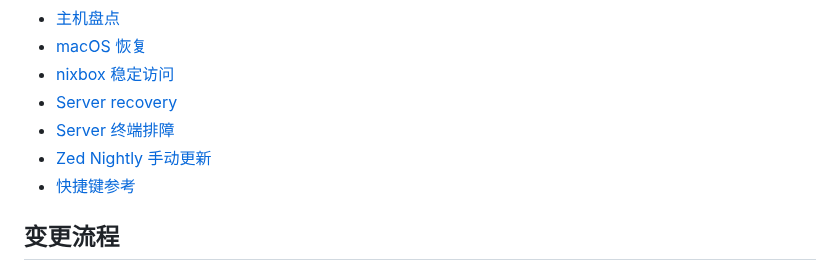
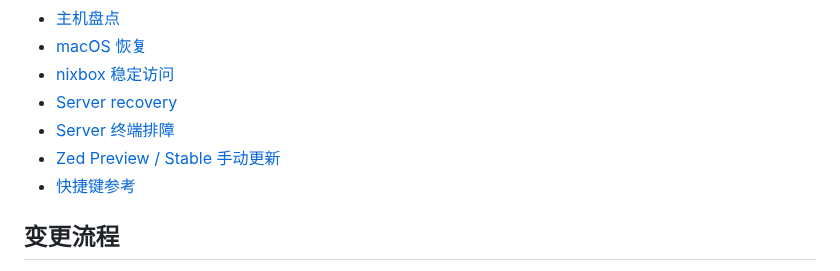
Before and after one commit to sayoriqwq/nix-config, a Markdown page: README.md, the part around the change. Drawn GitHub-style.

Commit message:
docs(zed): fix preview runbook link

```diff
--- a/README.md
+++ b/README.md
@@ -61,7 +61,7 @@ nix run .#server-recovery-test
 - [nixbox 稳定访问](docs/runbooks/stable-workstation-access.md)
 - [Server recovery](docs/runbooks/server-recovery.md)
 - [Server 终端排障](docs/runbooks/server-terminal-troubleshooting.md)
-- [Zed Nightly 手动更新](docs/runbooks/update-zed-nightly.md)
+- [Zed Preview / Stable 手动更新](docs/runbooks/update-zed-preview.md)
 - [快捷键参考](docs/guide/SHORTCUTS.md)
 
 ## 变更流程
```
